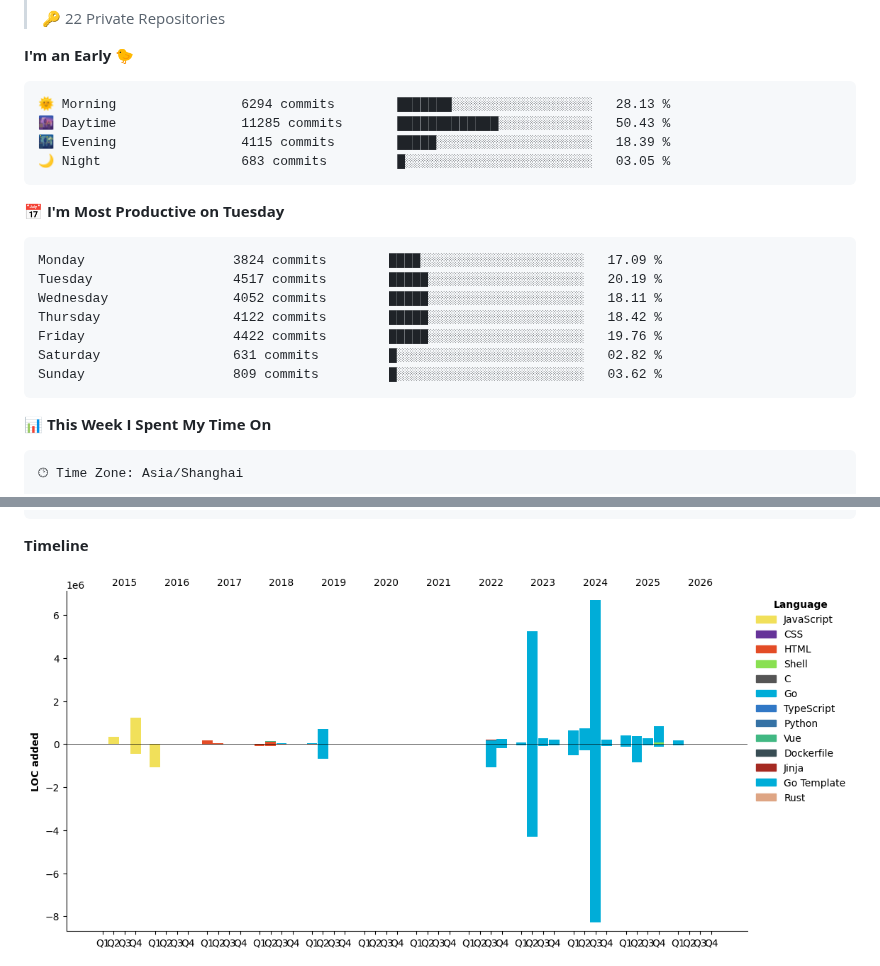
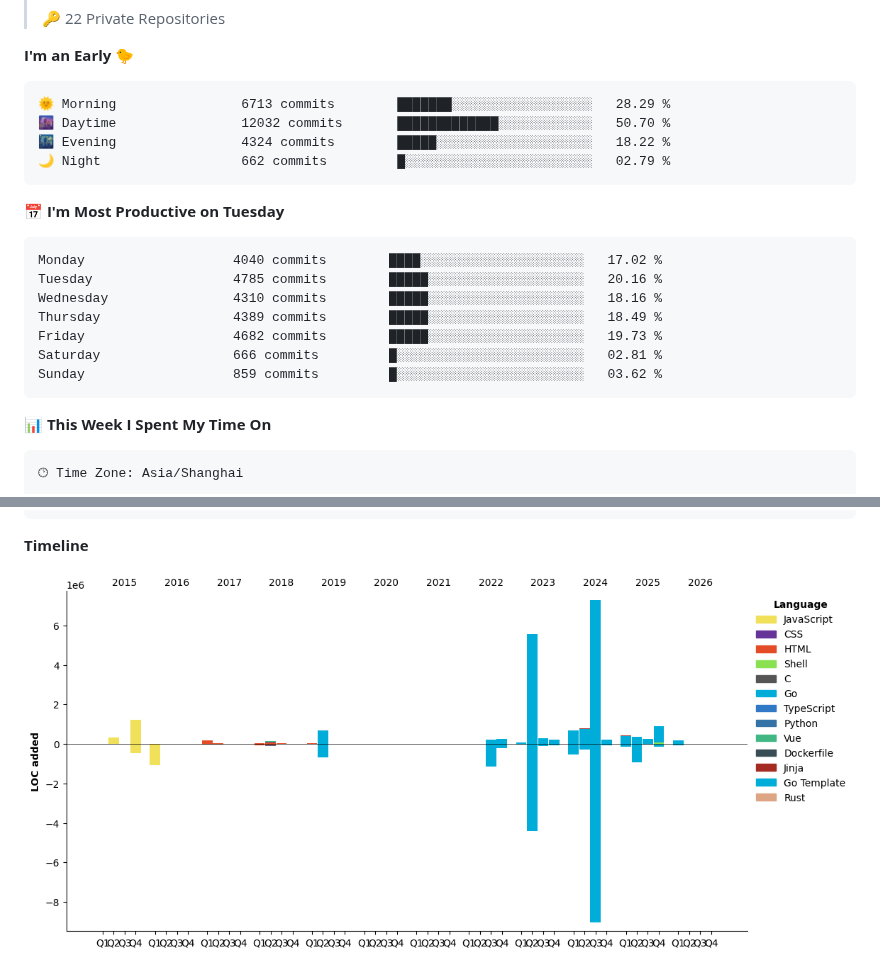
Before and after one commit to ErikJiang/ErikJiang, a Markdown page: README.md, 2 parts joined by grey strips. Rendered like a GitHub page; pictures changed too: assets/bar_graph.png; folded sections open.

Commit message:
Updated with Dev Metrics

````diff
--- a/README.md
+++ b/README.md
@@ -52,21 +52,21 @@
 **I'm an Early 🐤**
 
 ```text
-🌞 Morning                6294 commits        ███████░░░░░░░░░░░░░░░░░░   28.13 %
-🌆 Daytime                11285 commits       █████████████░░░░░░░░░░░░   50.43 %
-🌃 Evening                4115 commits        █████░░░░░░░░░░░░░░░░░░░░   18.39 %
-🌙 Night                  683 commits         █░░░░░░░░░░░░░░░░░░░░░░░░   03.05 %
+🌞 Morning                6713 commits        ███████░░░░░░░░░░░░░░░░░░   28.29 %
+🌆 Daytime                12032 commits       █████████████░░░░░░░░░░░░   50.70 %
+🌃 Evening                4324 commits        █████░░░░░░░░░░░░░░░░░░░░   18.22 %
+🌙 Night                  662 commits         █░░░░░░░░░░░░░░░░░░░░░░░░   02.79 %
 ```
 📅 **I'm Most Productive on Tuesday**
 
 ```text
-Monday                   3824 commits        ████░░░░░░░░░░░░░░░░░░░░░   17.09 %
-Tuesday                  4517 commits        █████░░░░░░░░░░░░░░░░░░░░   20.19 %
-Wednesday                4052 commits        █████░░░░░░░░░░░░░░░░░░░░   18.11 %
-Thursday                 4122 commits        █████░░░░░░░░░░░░░░░░░░░░   18.42 %
-Friday                   4422 commits        █████░░░░░░░░░░░░░░░░░░░░   19.76 %
-Saturday                 631 commits         █░░░░░░░░░░░░░░░░░░░░░░░░   02.82 %
-Sunday                   809 commits         █░░░░░░░░░░░░░░░░░░░░░░░░   03.62 %
+Monday                   4040 commits        ████░░░░░░░░░░░░░░░░░░░░░   17.02 %
+Tuesday                  4785 commits        █████░░░░░░░░░░░░░░░░░░░░   20.16 %
+Wednesday                4310 commits        █████░░░░░░░░░░░░░░░░░░░░   18.16 %
+Thursday                 4389 commits        █████░░░░░░░░░░░░░░░░░░░░   18.49 %
+Friday                   4682 commits        █████░░░░░░░░░░░░░░░░░░░░   19.73 %
+Saturday                 666 commits         █░░░░░░░░░░░░░░░░░░░░░░░░   02.81 %
+Sunday                   859 commits         █░░░░░░░░░░░░░░░░░░░░░░░░   03.62 %
 ```
 
 
````
Also changed, not shown: other parts of README.md (+1 -1 lines).
